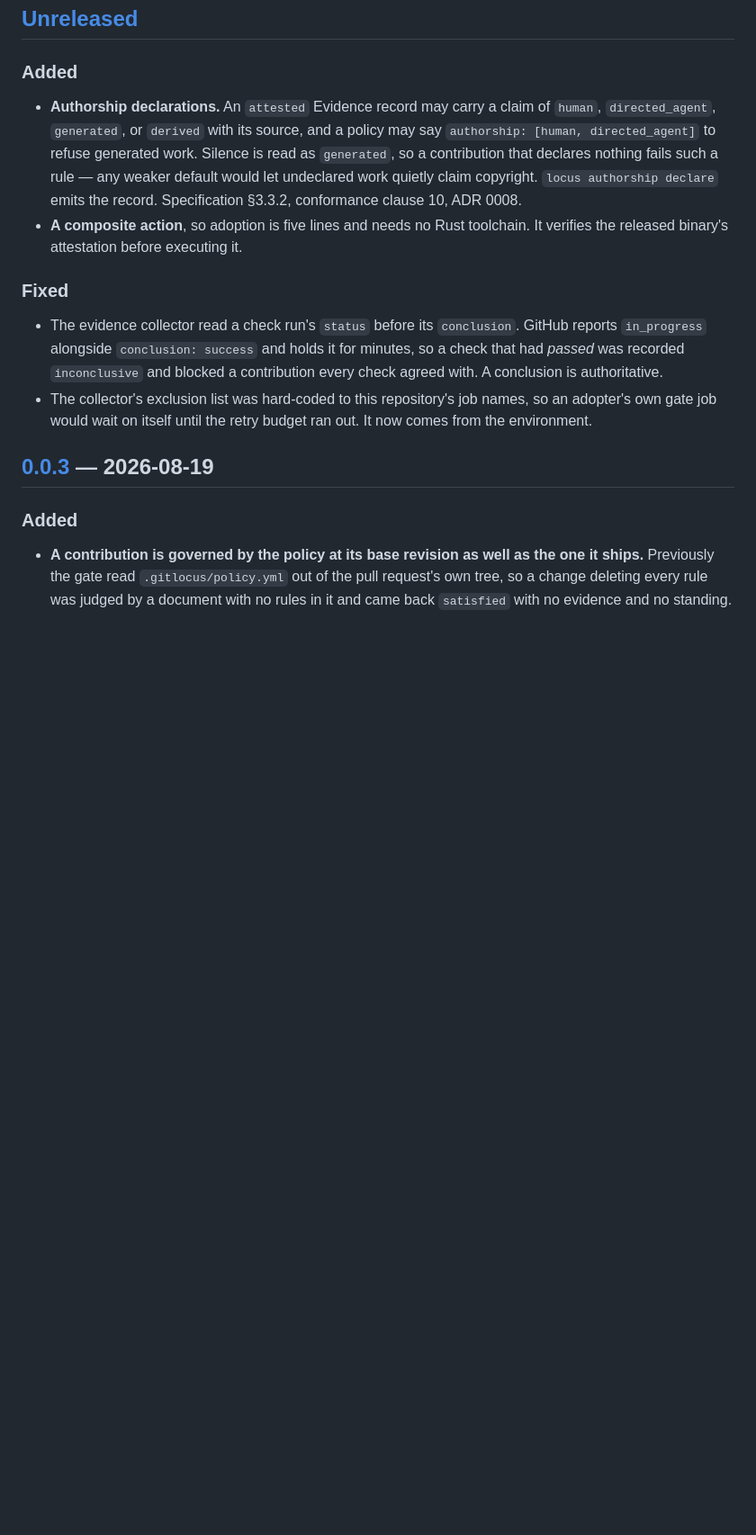
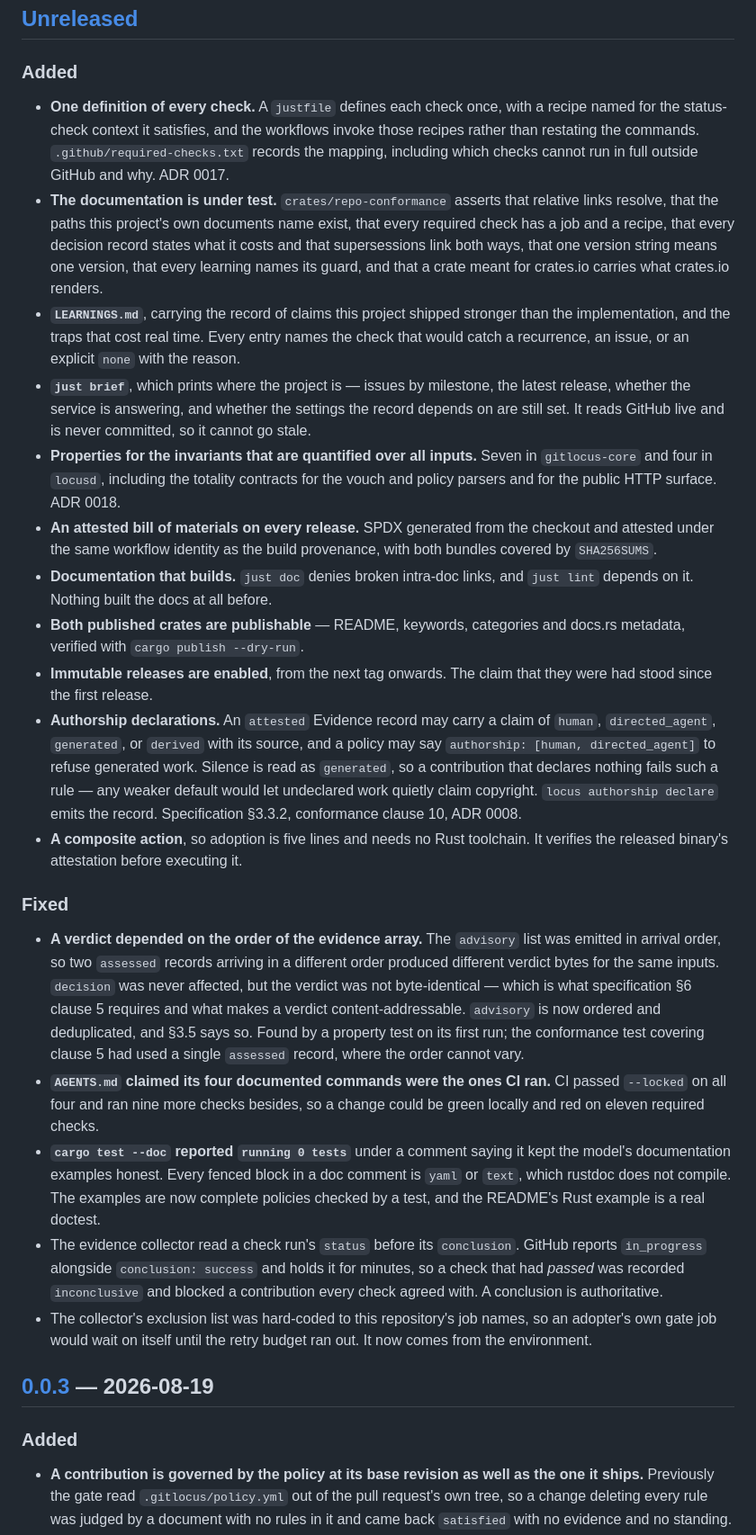
Before and after one commit to hey-vera/gitlocus, a Markdown page: CHANGELOG.md, the part around the change. Shown at 90% size. Rendered like a GitHub page; blank space fills up the shorter version.

```diff
--- a/CHANGELOG.md
+++ b/CHANGELOG.md
@@ -12,6 +12,37 @@ release until v1. That is stated in the spec itself and it is not a formality.
 
 ### Added
 
+- **One definition of every check.** A `justfile` defines each check once, with a
+  recipe named for the status-check context it satisfies, and the workflows
+  invoke those recipes rather than restating the commands.
+  `.github/required-checks.txt` records the mapping, including which checks
+  cannot run in full outside GitHub and why. ADR 0017.
+- **The documentation is under test.** `crates/repo-conformance` asserts that
+  relative links resolve, that the paths this project's own documents name
+  exist, that every required check has a job and a recipe, that every decision
+  record states what it costs and that supersessions link both ways, that one
+  version string means one version, that every learning names its guard, and
+  that a crate meant for crates.io carries what crates.io renders.
+- **`LEARNINGS.md`**, carrying the record of claims this project shipped
+  stronger than the implementation, and the traps that cost real time. Every
+  entry names the check that would catch a recurrence, an issue, or an explicit
+  `none` with the reason.
+- **`just brief`**, which prints where the project is — issues by milestone, the
+  latest release, whether the service is answering, and whether the settings the
+  record depends on are still set. It reads GitHub live and is never committed,
+  so it cannot go stale.
+- **Properties for the invariants that are quantified over all inputs.** Seven in
+  `gitlocus-core` and four in `locusd`, including the totality contracts for the
+  vouch and policy parsers and for the public HTTP surface. ADR 0018.
+- **An attested bill of materials on every release.** SPDX generated from the
+  checkout and attested under the same workflow identity as the build
+  provenance, with both bundles covered by `SHA256SUMS`.
+- **Documentation that builds.** `just doc` denies broken intra-doc links, and
+  `just lint` depends on it. Nothing built the docs at all before.
+- **Both published crates are publishable** — README, keywords, categories and
+  docs.rs metadata, verified with `cargo publish --dry-run`.
+- **Immutable releases are enabled**, from the next tag onwards. The claim that
+  they were had stood since the first release.
 - **Authorship declarations.** An `attested` Evidence record may carry a claim of
   `human`, `directed_agent`, `generated`, or `derived` with its source, and a
   policy may say `authorship: [human, directed_agent]` to refuse generated work.
@@ -24,6 +55,22 @@ release until v1. That is stated in the spec itself and it is not a formality.
 
 ### Fixed
 
+- **A verdict depended on the order of the evidence array.** The `advisory` list
+  was emitted in arrival order, so two `assessed` records arriving in a different
+  order produced different verdict bytes for the same inputs. `decision` was
+  never affected, but the verdict was not byte-identical — which is what
+  specification §6 clause 5 requires and what makes a verdict
+  content-addressable. `advisory` is now ordered and deduplicated, and §3.5 says
+  so. Found by a property test on its first run; the conformance test covering
+  clause 5 had used a single `assessed` record, where the order cannot vary.
+- **`AGENTS.md` claimed its four documented commands were the ones CI ran.** CI
+  passed `--locked` on all four and ran nine more checks besides, so a change
+  could be green locally and red on eleven required checks.
+- **`cargo test --doc` reported `running 0 tests`** under a comment saying it
+  kept the model's documentation examples honest. Every fenced block in a doc
+  comment is `yaml` or `text`, which rustdoc does not compile. The examples are
+  now complete policies checked by a test, and the README's Rust example is a
+  real doctest.
 - The evidence collector read a check run's `status` before its `conclusion`.
   GitHub reports `in_progress` alongside `conclusion: success` and holds it for
   minutes, so a check that had *passed* was recorded `inconclusive` and blocked a
```
